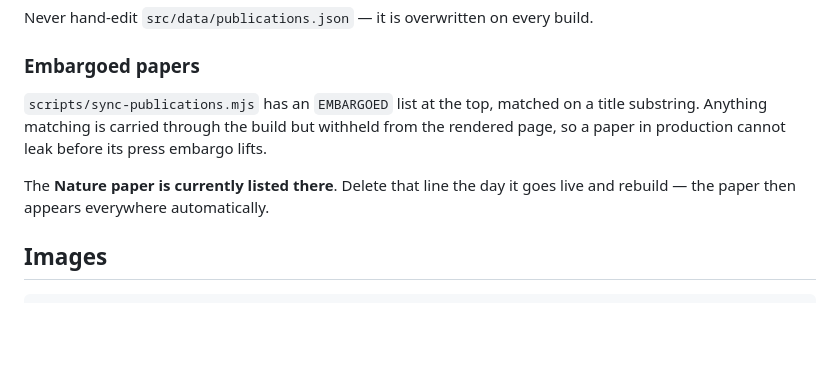
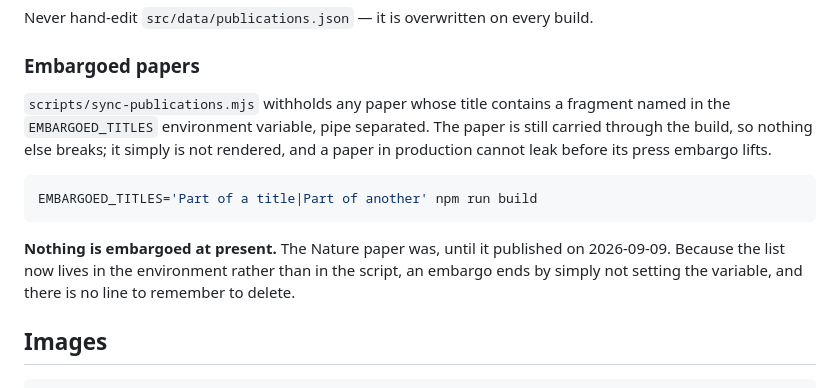
Before and after one commit to dangerisom/isomlab-website, a Markdown page: README.md, the part around the change. GitHub-like rendering; blank space fills up the shorter version.

Commit message:
README: the embargo list moved to an environment variable, and nothing is embargoed
The section still told the reader to find a hardcoded EMBARGOED list in
sync-publications.mjs and delete the Nature paper from it the day it published. The list has
been read from EMBARGOED_TITLES for a while, and the paper published on 2026-09-09.

Co-Authored-By: Claude Opus 5 <noreply@anthropic.com>

````diff
--- a/README.md
+++ b/README.md
@@ -40,13 +40,19 @@ Never hand-edit `src/data/publications.json` — it is overwritten on every buil
 
 ### Embargoed papers
 
-`scripts/sync-publications.mjs` has an `EMBARGOED` list at the top, matched on a
-title substring. Anything matching is carried through the build but withheld from
-the rendered page, so a paper in production cannot leak before its press embargo
-lifts.
+`scripts/sync-publications.mjs` withholds any paper whose title contains a
+fragment named in the `EMBARGOED_TITLES` environment variable, pipe separated. The
+paper is still carried through the build, so nothing else breaks; it simply is not
+rendered, and a paper in production cannot leak before its press embargo lifts.
 
-The **Nature paper is currently listed there**. Delete that line the day it goes
-live and rebuild — the paper then appears everywhere automatically.
+```bash
+EMBARGOED_TITLES='Part of a title|Part of another' npm run build
+```
+
+**Nothing is embargoed at present.** The Nature paper was, until it published on
+2026-09-09. Because the list now lives in the environment rather than in the
+script, an embargo ends by simply not setting the variable, and there is no line
+to remember to delete.
 
 ## Images
 
````
